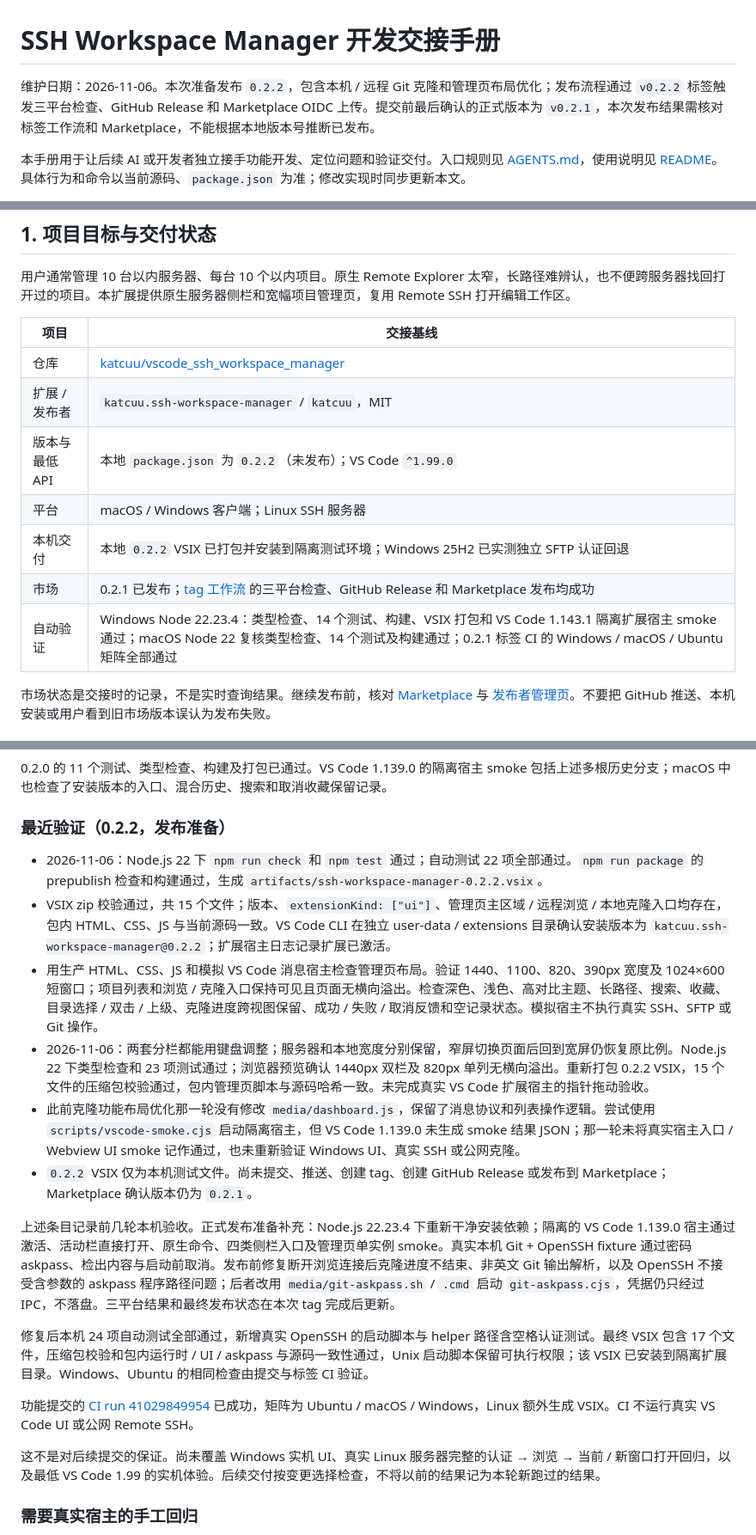
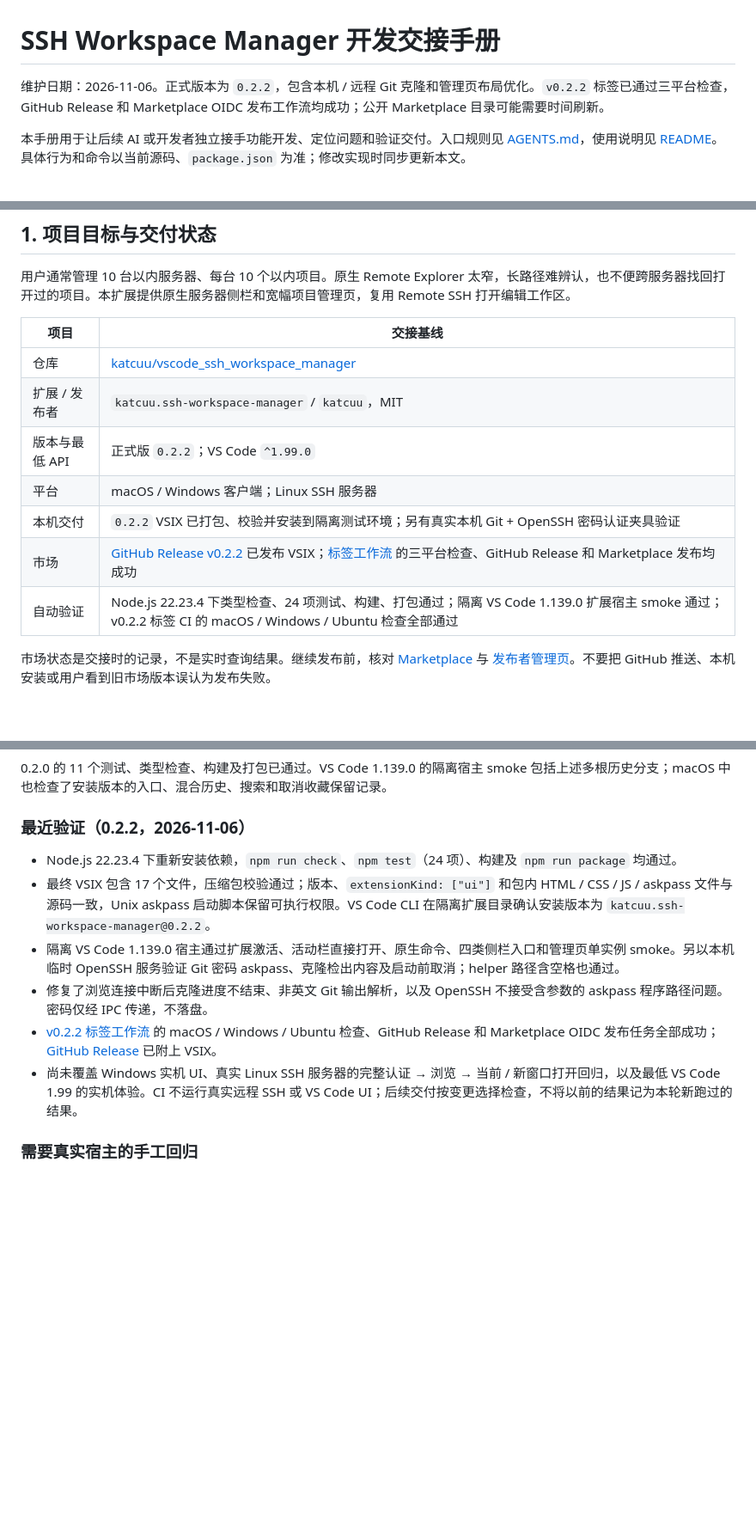
Before and after one commit to katcuu/vscode_ssh_workspace_manager, a Markdown page: docs/AI-HANDOFF.zh-CN.md, 3 parts joined by grey strips. Shown at 86% size. Drawn GitHub-style; blank space fills up the shorter version.

Commit message:
docs: record 0.2.2 release status

```diff
--- a/docs/AI-HANDOFF.zh-CN.md
+++ b/docs/AI-HANDOFF.zh-CN.md
@@ -1,6 +1,6 @@
 # SSH Workspace Manager 开发交接手册
 
-维护日期：2026-11-06。本次准备发布 `0.2.2`，包含本机 / 远程 Git 克隆和管理页布局优化；发布流程通过 `v0.2.2` 标签触发三平台检查、GitHub Release 和 Marketplace OIDC 上传。提交前最后确认的正式版本为 `v0.2.1`，本次发布结果需核对标签工作流和 Marketplace，不能根据本地版本号推断已发布。
+维护日期：2026-11-06。正式版本为 `0.2.2`，包含本机 / 远程 Git 克隆和管理页布局优化。`v0.2.2` 标签已通过三平台检查，GitHub Release 和 Marketplace OIDC 发布工作流均成功；公开 Marketplace 目录可能需要时间刷新。
 
 本手册用于让后续 AI 或开发者独立接手功能开发、定位问题和验证交付。入口规则见 [AGENTS.md](../AGENTS.md)，使用说明见 [README](../README.md)。具体行为和命令以当前源码、`package.json` 为准；修改实现时同步更新本文。
 
@@ -16,11 +16,11 @@
 | --- | --- |
 | 仓库 | [katcuu/vscode_ssh_workspace_manager](https://github.com/katcuu/vscode_ssh_workspace_manager) |
 | 扩展 / 发布者 | `katcuu.ssh-workspace-manager` / `katcuu`，MIT |
-| 版本与最低 API | 本地 `package.json` 为 `0.2.2`（未发布）；VS Code `^1.99.0` |
+| 版本与最低 API | 正式版 `0.2.2`；VS Code `^1.99.0` |
 | 平台 | macOS / Windows 客户端；Linux SSH 服务器 |
-| 本机交付 | 本地 `0.2.2` VSIX 已打包并安装到隔离测试环境；Windows 25H2 已实测独立 SFTP 认证回退 |
-| 市场 | 0.2.1 已发布；[tag 工作流](https://github.com/katcuu/vscode_ssh_workspace_manager/actions/runs/41403671781) 的三平台检查、GitHub Release 和 Marketplace 发布均成功 |
-| 自动验证 | Windows Node 22.23.4：类型检查、14 个测试、构建、VSIX 打包和 VS Code 1.143.1 隔离扩展宿主 smoke 通过；macOS Node 22 复核类型检查、14 个测试及构建通过；0.2.1 标签 CI 的 Windows / macOS / Ubuntu 矩阵全部通过 |
+| 本机交付 | `0.2.2` VSIX 已打包、校验并安装到隔离测试环境；另有真实本机 Git + OpenSSH 密码认证夹具验证 |
+| 市场 | [GitHub Release v0.2.2](https://github.com/katcuu/vscode_ssh_workspace_manager/releases/tag/v0.2.2) 已发布 VSIX；[标签工作流](https://github.com/katcuu/vscode_ssh_workspace_manager/actions/runs/42194835467) 的三平台检查、GitHub Release 和 Marketplace 发布均成功 |
+| 自动验证 | Node.js 22.23.4 下类型检查、24 项测试、构建、打包通过；隔离 VS Code 1.139.0 扩展宿主 smoke 通过；v0.2.2 标签 CI 的 macOS / Windows / Ubuntu 检查全部通过 |
 
 市场状态是交接时的记录，不是实时查询结果。继续发布前，核对 [Marketplace](https://marketplace.visualstudio.com/items?itemName=katcuu.ssh-workspace-manager) 与 [发布者管理页](https://marketplace.visualstudio.com/manage/publishers/katcuu)。不要把 GitHub 推送、本机安装或用户看到旧市场版本误认为发布失败。
 
@@ -180,22 +180,14 @@ VS Code 打开仓库后按 F5，使用 `.vscode/launch.json` 启动扩展开发
 
 0.2.0 的 11 个测试、类型检查、构建及打包已通过。VS Code 1.139.0 的隔离宿主 smoke 包括上述多根历史分支；macOS 中也检查了安装版本的入口、混合历史、搜索和取消收藏保留记录。
 
-### 最近验证（0.2.2，发布准备）
+### 最近验证（0.2.2，2026-11-06）
 
-- 2026-11-06：Node.js 22 下 `npm run check` 和 `npm test` 通过；自动测试 22 项全部通过。`npm run package` 的 prepublish 检查和构建通过，生成 `artifacts/ssh-workspace-manager-0.2.2.vsix`。
-- VSIX zip 校验通过，共 15 个文件；版本、`extensionKind: ["ui"]`、管理页主区域 / 远程浏览 / 本地克隆入口均存在，包内 HTML、CSS、JS 与当前源码一致。VS Code CLI 在独立 user-data / extensions 目录确认安装版本为 `katcuu.ssh-workspace-manager@0.2.2`；扩展宿主日志记录扩展已激活。
-- 用生产 HTML、CSS、JS 和模拟 VS Code 消息宿主检查管理页布局。验证 1440、1100、820、390px 宽度及 1024×600 短窗口；项目列表和浏览 / 克隆入口保持可见且页面无横向溢出。检查深色、浅色、高对比主题、长路径、搜索、收藏、目录选择 / 双击 / 上级、克隆进度跨视图保留、成功 / 失败 / 取消反馈和空记录状态。模拟宿主不执行真实 SSH、SFTP 或 Git 操作。
-- 2026-11-06：两套分栏都能用键盘调整；服务器和本地宽度分别保留，窄屏切换页面后回到宽屏仍恢复原比例。Node.js 22 下类型检查和 23 项测试通过；浏览器预览确认 1440px 双栏及 820px 单列无横向溢出。重新打包 0.2.2 VSIX，15 个文件的压缩包校验通过，包内管理页脚本与源码哈希一致。未完成真实 VS Code 扩展宿主的指针拖动验收。
-- 此前克隆功能布局优化那一轮没有修改 `media/dashboard.js`，保留了消息协议和列表操作逻辑。尝试使用 `scripts/vscode-smoke.cjs` 启动隔离宿主，但 VS Code 1.139.0 未生成 smoke 结果 JSON；那一轮未将真实宿主入口 / Webview UI smoke 记作通过，也未重新验证 Windows UI、真实 SSH 或公网克隆。
-- `0.2.2` VSIX 仅为本机测试文件。尚未提交、推送、创建 tag、创建 GitHub Release 或发布到 Marketplace；Marketplace 确认版本仍为 `0.2.1`。
-
-上述条目记录前几轮本机验收。正式发布准备补充：Node.js 22.23.4 下重新干净安装依赖；隔离的 VS Code 1.139.0 宿主通过激活、活动栏直接打开、原生命令、四类侧栏入口及管理页单实例 smoke。真实本机 Git + OpenSSH fixture 通过密码 askpass、检出内容与启动前取消。发布前修复断开浏览连接后克隆进度不结束、非英文 Git 输出解析，以及 OpenSSH 不接受含参数的 askpass 程序路径问题；后者改用 `media/git-askpass.sh` / `.cmd` 启动 `git-askpass.cjs`，凭据仍只经过 IPC，不落盘。三平台结果和最终发布状态在本次 tag 完成后更新。
-
-修复后本机 24 项自动测试全部通过，新增真实 OpenSSH 的启动脚本与 helper 路径含空格认证测试。最终 VSIX 包含 17 个文件，压缩包校验和包内运行时 / UI / askpass 与源码一致性通过，Unix 启动脚本保留可执行权限；该 VSIX 已安装到隔离扩展目录。Windows、Ubuntu 的相同检查由提交与标签 CI 验证。
-
-功能提交的 [CI run 41029849954](https://github.com/katcuu/vscode_ssh_workspace_manager/actions/runs/41029849954) 已成功，矩阵为 Ubuntu / macOS / Windows，Linux 额外生成 VSIX。CI 不运行真实 VS Code UI 或公网 Remote SSH。
-
-这不是对后续提交的保证。尚未覆盖 Windows 实机 UI、真实 Linux 服务器完整的认证 → 浏览 → 当前 / 新窗口打开回归，以及最低 VS Code 1.99 的实机体验。后续交付按变更选择检查，不将以前的结果记为本轮新跑过的结果。
+- Node.js 22.23.4 下重新安装依赖，`npm run check`、`npm test`（24 项）、构建及 `npm run package` 均通过。
+- 最终 VSIX 包含 17 个文件，压缩包校验通过；版本、`extensionKind: ["ui"]` 和包内 HTML / CSS / JS / askpass 文件与源码一致，Unix askpass 启动脚本保留可执行权限。VS Code CLI 在隔离扩展目录确认安装版本为 `katcuu.ssh-workspace-manager@0.2.2`。
+- 隔离 VS Code 1.139.0 宿主通过扩展激活、活动栏直接打开、原生命令、四类侧栏入口和管理页单实例 smoke。另以本机临时 OpenSSH 服务验证 Git 密码 askpass、克隆检出内容及启动前取消；helper 路径含空格也通过。
+- 修复了浏览连接中断后克隆进度不结束、非英文 Git 输出解析，以及 OpenSSH 不接受含参数的 askpass 程序路径问题。密码仅经 IPC 传递，不落盘。
+- [v0.2.2 标签工作流](https://github.com/katcuu/vscode_ssh_workspace_manager/actions/runs/42194835467) 的 macOS / Windows / Ubuntu 检查、GitHub Release 和 Marketplace OIDC 发布任务全部成功；[GitHub Release](https://github.com/katcuu/vscode_ssh_workspace_manager/releases/tag/v0.2.2) 已附上 VSIX。
+- 尚未覆盖 Windows 实机 UI、真实 Linux SSH 服务器的完整认证 → 浏览 → 当前 / 新窗口打开回归，以及最低 VS Code 1.99 的实机体验。CI 不运行真实远程 SSH 或 VS Code UI；后续交付按变更选择检查，不将以前的结果记为本轮新跑过的结果。
 
 ### 需要真实宿主的手工回归
 
```
Also changed, not shown: other parts of docs/AI-HANDOFF.zh-CN.md (+1 -4 lines).
